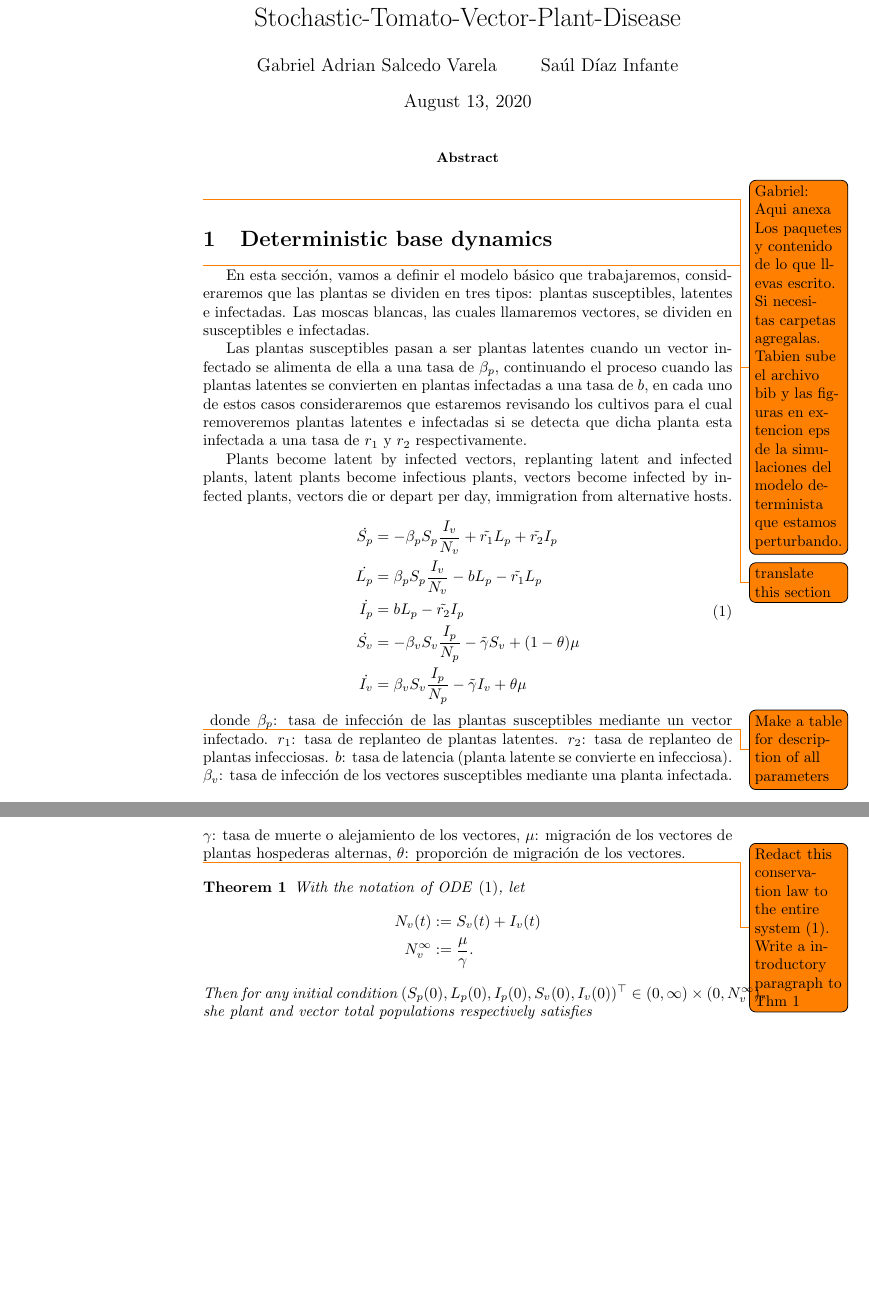
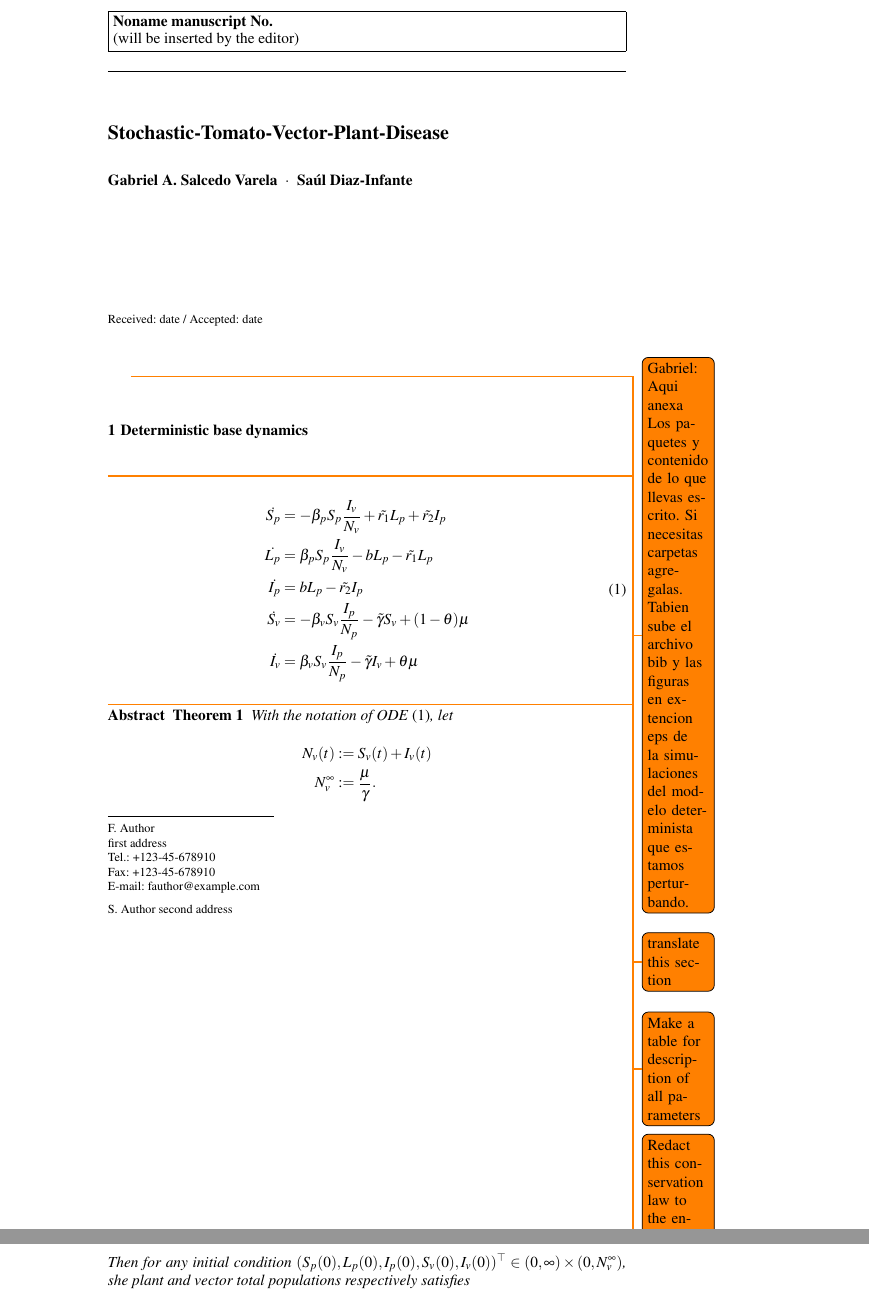
Before and after one commit to SaulDiazInfante/Stochastic-Tomato-Vector-Plant-Disease, a LaTeX paper (main.tex, which reads Sections/Model.tex): two parts of pages 1 and 2 of 13 before the commit and two parts of pages 1 and 2 of 15 after it, joined at a grey line, cut at the place of the change, the shorter picture padded with empty space. Compiled offline with pdfLaTeX.

Commit message:
commit with mew version

```diff
--- a/Sections/Model.tex
+++ b/Sections/Model.tex
@@ -1,21 +1,6 @@
 %!TEX root = ../main.tex
 \section{Deterministic base dynamics}
 	\todo{translate this section}
-		En esta secci\'on, vamos a definir el modelo b\'asico que trabajaremos,
-	consideraremos que las  plantas se dividen en tres tipos: plantas susceptibles,
-	latentes e infectadas. Las moscas  blancas, las cuales llamaremos vectores, se
-	dividen en susceptibles e infectadas.
-
-	Las plantas susceptibles pasan a ser plantas latentes cuando un vector infectado
-	se alimenta de ella a una tasa de $\beta_p$, continuando el proceso cuando las
-	plantas latentes se convierten en plantas infectadas a una tasa de $b$, en cada
-	uno de estos casos consideraremos que estaremos revisando los cultivos para el
-	cual removeremos plantas latentes e infectadas si se detecta que dicha planta
-	esta infectada a una tasa de $r_1$ y $r_2$ respectivamente.
-
-	Plants become latent by infected vectors, replanting latent and infected plants,
-	latent plants become infectious plants, vectors become infected by infected
-	plants, vectors die or depart per day, immigration from alternative hosts.
 
 \begin{equation}
 	\label{system_1}
@@ -42,14 +27,6 @@
 	\end{aligned}
 \end{equation}
 \todo{Make a table for description of  all parameters}
-donde $\beta_p$: tasa de infecci\'on de las plantas susceptibles mediante un
-vector infectado. $r_1$: tasa de replanteo de plantas latentes. $r_2$: tasa de
-replanteo de plantas infecciosas. $b$: tasa de latencia (planta latente se
-convierte en infecciosa). $\beta_v$: tasa de infecci\'on de los vectores
-susceptibles mediante una planta infectada. $\gamma$: tasa de muerte o
-alejamiento de los vectores, $\mu$: migraci\'on de los vectores de plantas
-hospederas alternas, $\theta$: proporci\'on de migraci\'on de los vectores.
-
 \todo{Redact this conservation law to the entire system \eqref{system_1}.
 Write a introductory paragraph to Thm 1}
 
--- a/main.tex
+++ b/main.tex
@@ -1,4 +1,4 @@
-\documentclass{article}
+\documentclass[smallextended]{svjour3}
 \usepackage[utf8]{inputenc}
 \usepackage{amsmath}%
 \usepackage{amsfonts}%
@@ -33,9 +15,19 @@
+\begin{document}
+	\title{Stochastic-Tomato-Vector-Plant-Disease}
+	\author{Gabriel A. Salcedo Varela  \and Saúl Diaz-Infante }
+	\date{\today}
+	\institute{F. Author \at
+              first address \\
+              Tel.: +123-45-678910\\
+              Fax: +123-45-678910\\
+              \email{fauthor@example.com}
+           \and
+           S. Author
+              second address
+	}
 
-\title{Stochastic-Tomato-Vector-Plant-Disease}
-\author{Gabriel Adrian Salcedo Varela  \and Saúl Díaz Infante }
-\date{\today}
+\date{Received: date / Accepted: date}
 
-\begin{document}
 	\maketitle
 	%
 	\begin{abstract}
```
Also changed, not shown: RerencesGuide.tex (+1 -0 lines), main.pdf, main.tex (30 more changed lines).
